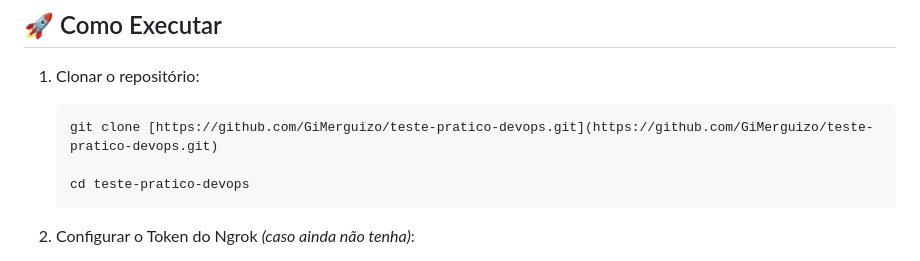
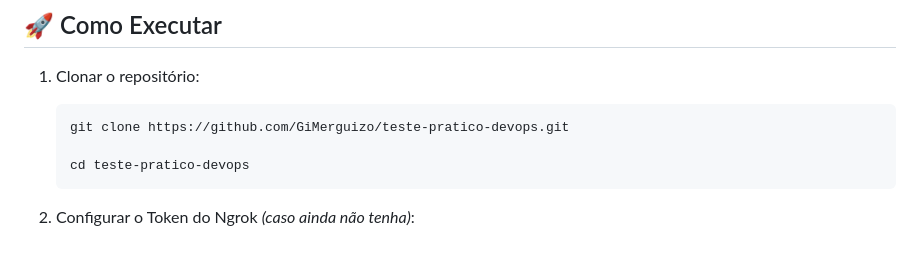
Before and after one commit to GiMerguizo/nginx-ngrok-docker-loadbalancer, a Markdown page: README.md, the part around the change. GitHub-like rendering.

Commit message:
Fix clone command formatting in README

````diff
--- a/README.md
+++ b/README.md
@@ -35,7 +35,7 @@
 
 1. Clonar o repositório:
    ```bash
-   git clone [https://github.com/GiMerguizo/teste-pratico-devops.git](https://github.com/GiMerguizo/teste-pratico-devops.git)
+   git clone https://github.com/GiMerguizo/teste-pratico-devops.git
 
    cd teste-pratico-devops
    ```
````
